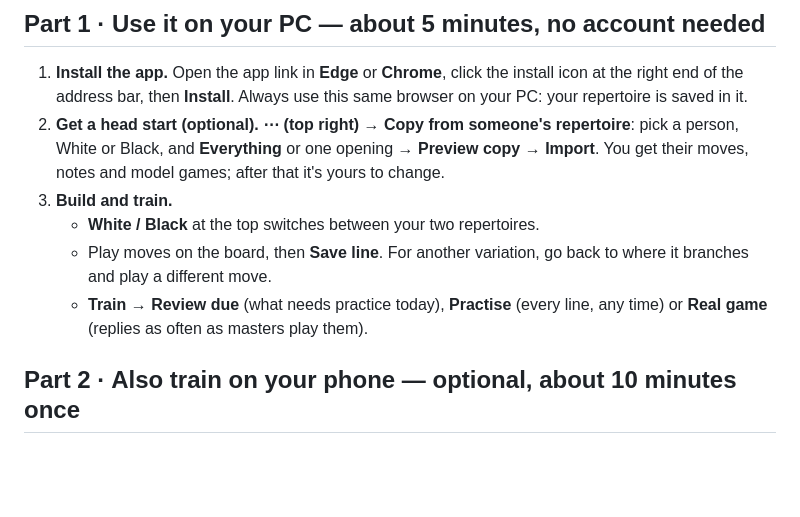
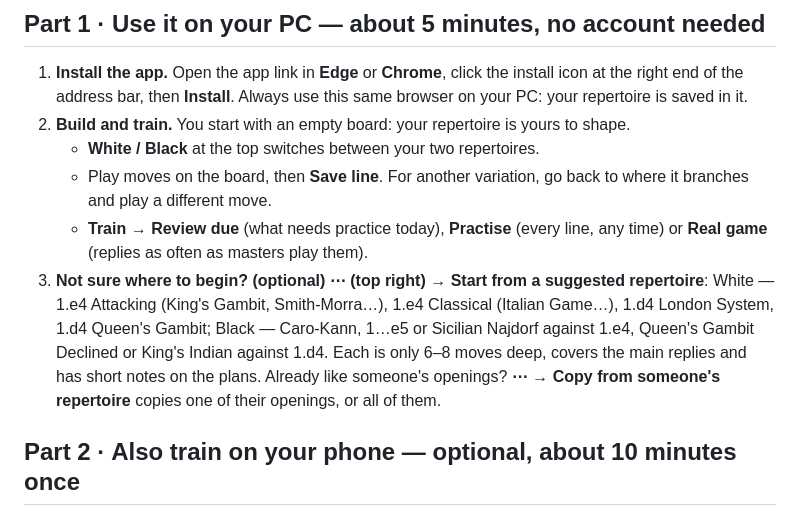
Before and after one commit to tobiashk-git/chess-repertoire, a Markdown page: FAMILY.md, the part around the change. GitHub-like rendering; blank space fills up the shorter version.

Commit message:
Family guide and plan: blank canvas first, suggested starters as the optional head start
Co-Authored-By: Claude Opus 5.5 <noreply@anthropic.com>

```diff
--- a/FAMILY.md
+++ b/FAMILY.md
@@ -20,15 +20,19 @@ App: **https://tobiashk-git.github.io/chess-repertoire/**
 1. **Install the app.** Open the app link in **Edge** or **Chrome**, click the install icon at
    the right end of the address bar, then **Install**. Always use this same browser on your PC:
    your repertoire is saved in it.
-2. **Get a head start (optional).** **⋯ (top right) → Copy from someone's repertoire**: pick a
-   person, White or Black, and **Everything** or one opening → **Preview copy** → **Import**.
-   You get their moves, notes and model games; after that it's yours to change.
-3. **Build and train.**
+2. **Build and train.** You start with an empty board: your repertoire is yours to shape.
    - **White / Black** at the top switches between your two repertoires.
    - Play moves on the board, then **Save line**. For another variation, go back to where it
      branches and play a different move.
    - **Train** → **Review due** (what needs practice today), **Practise** (every line, any
      time) or **Real game** (replies as often as masters play them).
+3. **Not sure where to begin? (optional)** **⋯ (top right) → Start from a suggested
+   repertoire**: White — 1.e4 Attacking (King's Gambit, Smith-Morra…), 1.e4 Classical
+   (Italian Game…), 1.d4 London System, 1.d4 Queen's Gambit; Black — Caro-Kann, 1…e5 or
+   Sicilian Najdorf against 1.e4, Queen's Gambit Declined or King's Indian against 1.d4.
+   Each is only 6–8 moves deep, covers the main replies and has short notes on the plans.
+   Already like someone's openings? **⋯ → Copy from someone's repertoire** copies one of
+   their openings, or all of them.
 
 ## Part 2 · Also train on your phone — optional, about 10 minutes once
 
```
Also changed, not shown: PLAN.md (+1 -0 lines).
